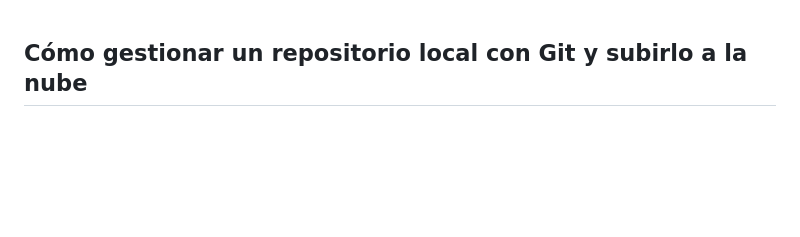
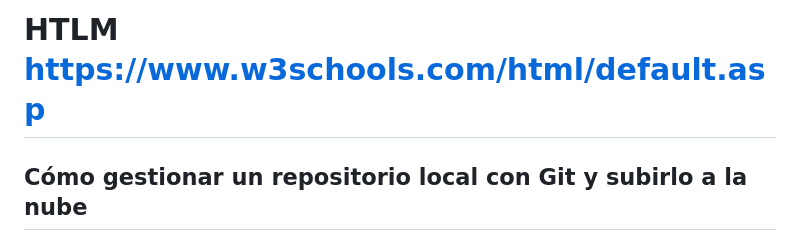
Before and after one commit to aalvaroo7/APUNTES_INFOII, a Markdown page: README.md, the part around the change. Drawn GitHub-style; blank space fills up the shorter version.

```diff
--- a/README.md
+++ b/README.md
@@ -1,3 +1,5 @@
+# HTLM https://www.w3schools.com/html/default.asp
+
 ## Cómo gestionar un repositorio local con Git y subirlo a la nube
 
 1. Inicializamos el repositorio:
```
